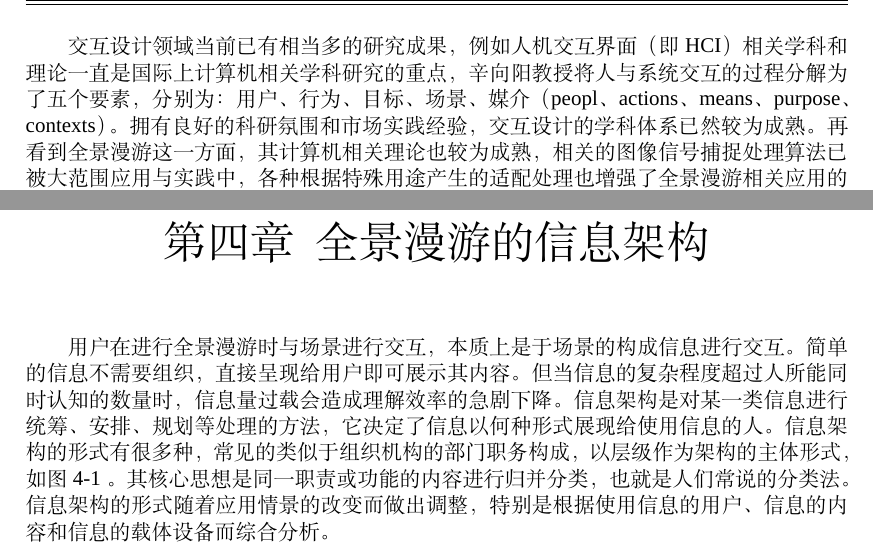
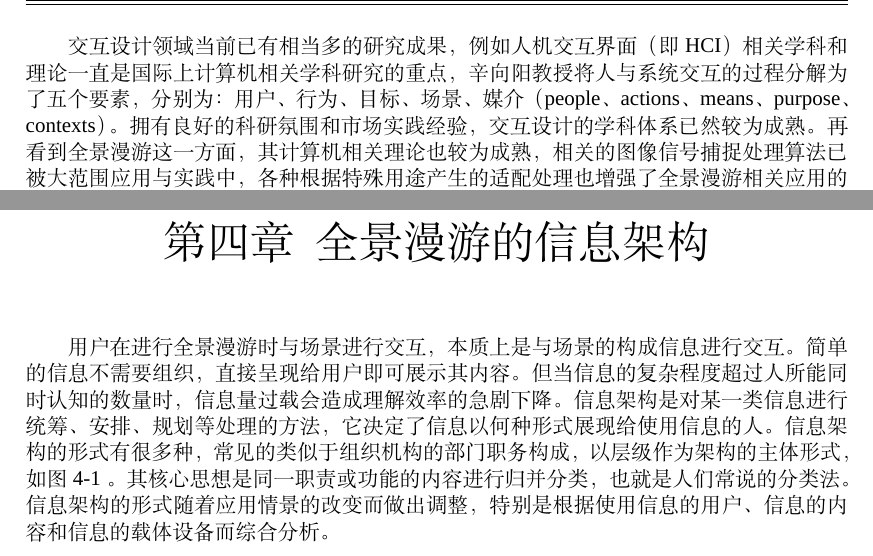
Before and after one commit to msyfls123/thesis, a LaTeX thesis (main.tex, which reads chapter/form.tex, chapter/head.tex): two parts of pages 22 and 43 of 83, joined at a grey line, cut so that both start at the same text. Compiled offline with XeLaTeX; a missing font is replaced by an installed copy or a similar font.

Commit message:
minor fix

```diff
--- a/chapter/form.tex
+++ b/chapter/form.tex
@@ -1,6 +1,6 @@
 \chapter{全景漫游的信息架构}
 
-用户在进行全景漫游时与场景进行交互，本质上是于场景的构成信息进行交互。简单的信息不需要组织，直接呈现给用户即可展示其内容。但当信息的复杂程度超过人所能同时认知的数量时，信息量过载会造成理解效率的急剧下降。信息架构是对某一类信息进行统筹、安排、规划等处理的方法，它决定了信息以何种形式展现给使用信息的人。信息架构的形式有很多种，常见的类似于组织机构的部门职务构成，以层级作为架构的主体形式，如图\ref{fig:structure}。其核心思想是同一职责或功能的内容进行归并分类，也就是人们常说的分类法。信息架构的形式随着应用情景的改变而做出调整，特别是根据使用信息的用户、信息的内容和信息的载体设备而综合分析。
+用户在进行全景漫游时与场景进行交互，本质上是与场景的构成信息进行交互。简单的信息不需要组织，直接呈现给用户即可展示其内容。但当信息的复杂程度超过人所能同时认知的数量时，信息量过载会造成理解效率的急剧下降。信息架构是对某一类信息进行统筹、安排、规划等处理的方法，它决定了信息以何种形式展现给使用信息的人。信息架构的形式有很多种，常见的类似于组织机构的部门职务构成，以层级作为架构的主体形式，如图\ref{fig:structure}。其核心思想是同一职责或功能的内容进行归并分类，也就是人们常说的分类法。信息架构的形式随着应用情景的改变而做出调整，特别是根据使用信息的用户、信息的内容和信息的载体设备而综合分析。
 
 \begin{figure}[htp]
 \centering
--- a/chapter/head.tex
+++ b/chapter/head.tex
@@ -18,7 +18,7 @@
 \label{fig:screen}
 \end{figure}
 
-交互设计领域当前已有相当多的研究成果，例如人机交互界面（即 HCI）相关学科和理论一直是国际上计算机相关学科研究的重点，辛向阳教授将人与系统交互的过程分解为了五个要素，分别为：用户、行为、目标、场景、媒介（peopl、actions、means、purpose、contexts）。拥有良好的科研氛围和市场实践经验，交互设计的学科体系已然较为成熟。再看到全景漫游这一方面，其计算机相关理论也较为成熟，相关的图像信号捕捉处理算法已被大范围应用与实践中，各种根据特殊用途产生的适配处理也增强了全景漫游相关应用的鲁棒性。例如，在敦煌石窟数字化工作中的洞窟全景漫游技术初步应用一文\endnote{宋利良,李大丁. 敦煌石窟数字化工作中的洞窟全景漫游技术初步应用[J]. 敦煌研究,2010,(06):93-97.}中，作者以高动态范围影像( HDR)处理为例说明了敦煌石窟数字化工作在拍摄全景图像至后期处理中遇到的难点和问题。
+交互设计领域当前已有相当多的研究成果，例如人机交互界面（即 HCI）相关学科和理论一直是国际上计算机相关学科研究的重点，辛向阳教授将人与系统交互的过程分解为了五个要素，分别为：用户、行为、目标、场景、媒介（people、actions、means、purpose、contexts）。拥有良好的科研氛围和市场实践经验，交互设计的学科体系已然较为成熟。再看到全景漫游这一方面，其计算机相关理论也较为成熟，相关的图像信号捕捉处理算法已被大范围应用与实践中，各种根据特殊用途产生的适配处理也增强了全景漫游相关应用的鲁棒性。例如，在敦煌石窟数字化工作中的洞窟全景漫游技术初步应用一文\endnote{宋利良,李大丁. 敦煌石窟数字化工作中的洞窟全景漫游技术初步应用[J]. 敦煌研究,2010,(06):93-97.}中，作者以高动态范围影像( HDR)处理为例说明了敦煌石窟数字化工作在拍摄全景图像至后期处理中遇到的难点和问题。
 
 与技术成熟相对的是，全景漫游方面的交互研究一直停留在起步阶段。在中国知网（cnki.net）上搜索“全景漫游 设计”，命中 359 条结果，搜索“全景漫游 技术“，命中 712 条结果。其中，“全景漫游 设计”的命中结果中有大部分为“程序设计”的相关论文，故可以得出国内相关设计研究尚未达到成熟，全景漫游相关设计理论仍有较大的发展空间。如何将全景漫游的技术应用到交互设计中，将两者有机结合，扩展交互设计的应用领域。
 
```
Also changed, not shown: chapter/human.tex (+1 -1 lines).
